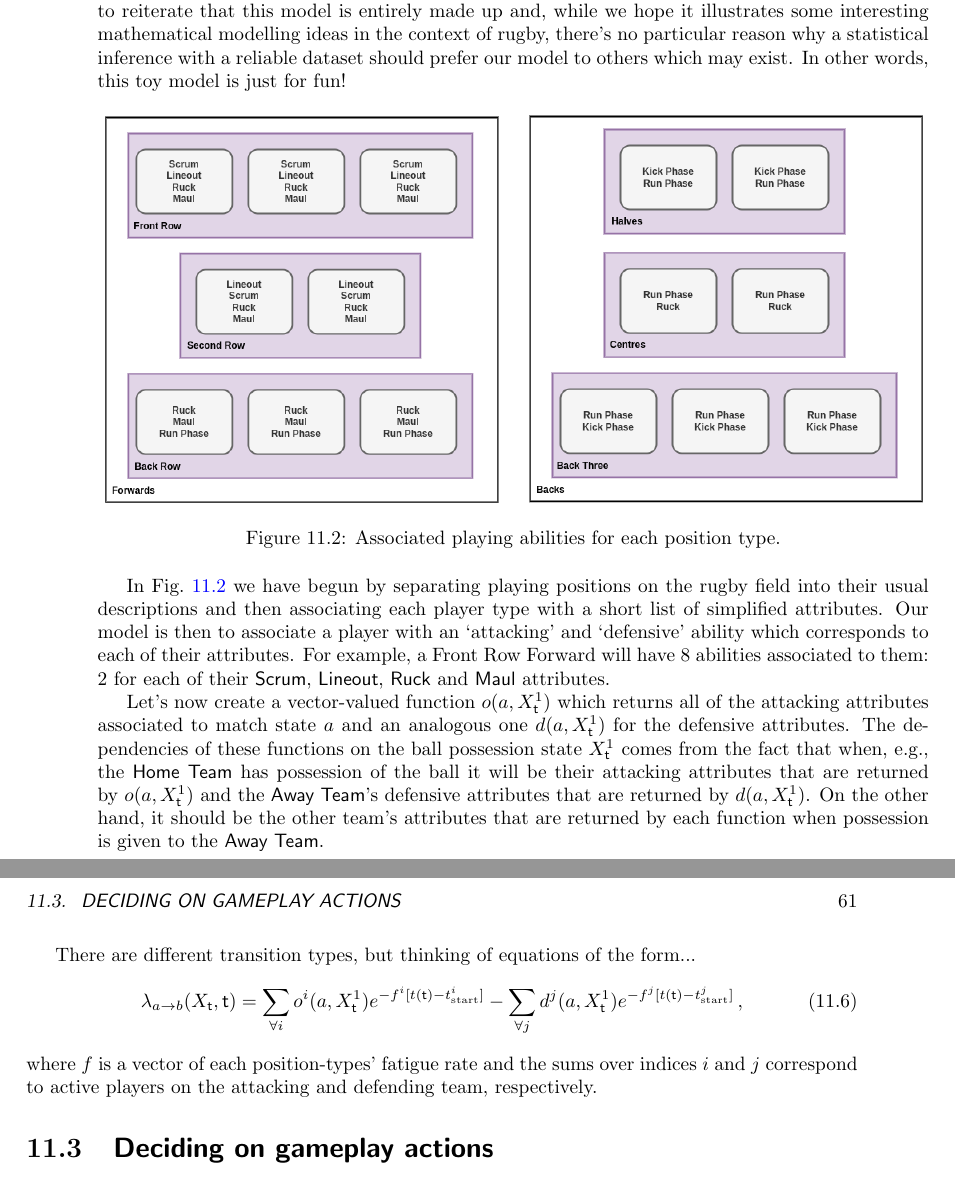
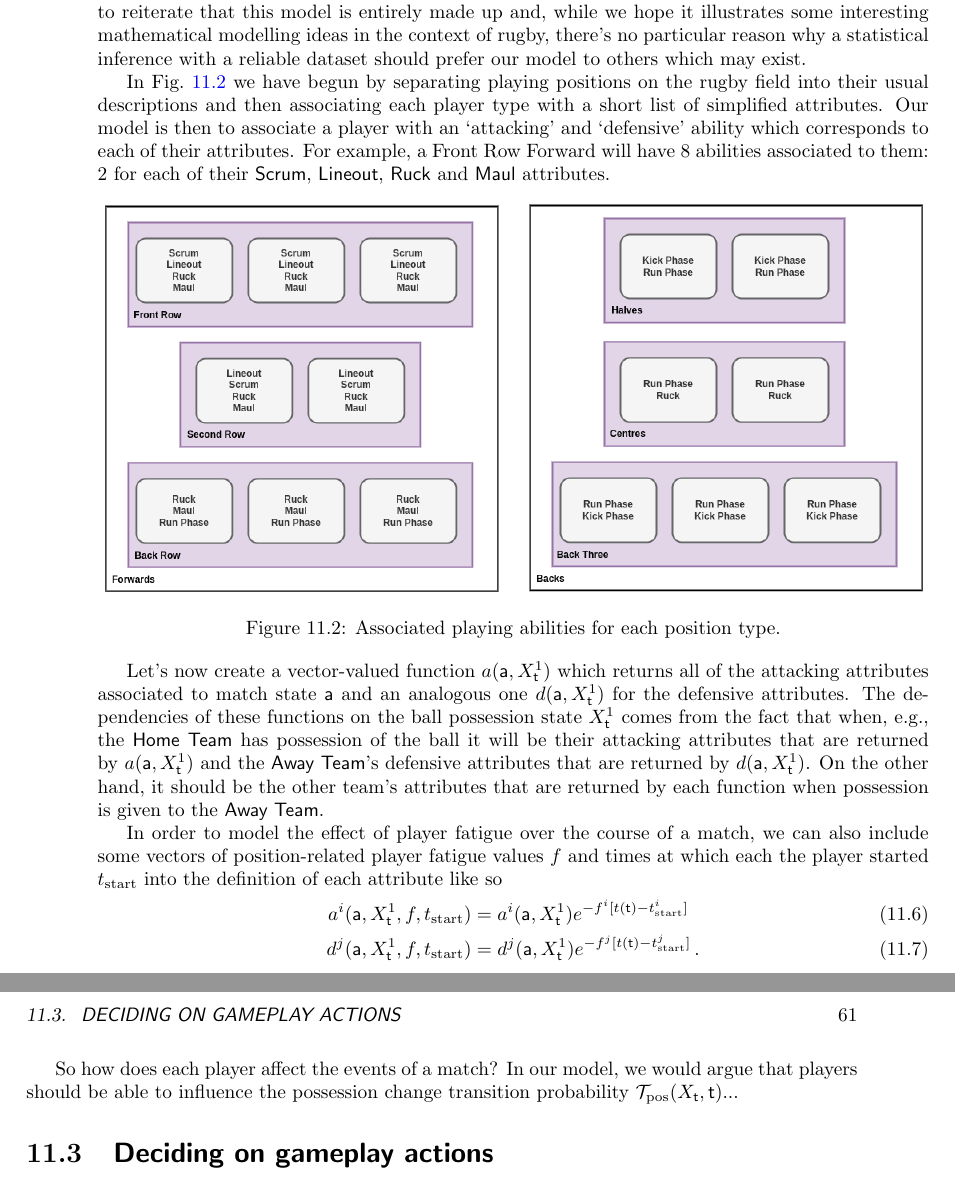
Before and after one commit to umbralcalc/worlds-of-observation, a LaTeX thesis (book.tex, which reads managing_a_rugby_match/chapter.tex): two parts of pages 66 and 67 of 88, joined at a grey line, cut so that both start at the same text. Compiled offline with pdfLaTeX.

Commit message:
added more to attributes in rugby chapter

```diff
--- a/managing_a_rugby_match/chapter.tex
+++ b/managing_a_rugby_match/chapter.tex
@@ -39,2 +35,3 @@ An equivalent to Eq.~(\ref{eq:match-state-transition-probs}) should also apply t
 %%
 \begin{align}
+P^1_{{\sf t}+1} = \frac{\lambda_{\rm pos} {\cal T}_{\rm pos}(X_{\sf t}, {\sf t}) (1-P^1_{{\sf t}})}{\big[ \frac{1}{\tau} + \lambda_{\rm pos} {\cal T}_{\rm pos}(X_{\sf t}, {\sf t})\big] (1-P^1_{{\sf t}})} \label{eq:possession-change-probs}\,.
@@ -52,7 +48,9 @@ where $C(X_{{\sf t}}, {\sf t})$ is some spatial covariance matrix which depends
 
 \section{\sffamily Associating events to player states and abilities}
 
-In the last section we introduced a continuous-time event-based simulation model for a rugby union match. In this section we are going to add more detail into this model by inventing how to associate specific player states and abilities to the event rates of the simulation. Before continuing, we want to reiterate that this model is entirely made up and, while we hope it illustrates some interesting mathematical modelling ideas in the context of rugby, there's no particular reason why a statistical inference with a reliable dataset should prefer our model to others which may exist. In other words, this toy model is just for fun!
+In the last section we introduced a continuous-time event-based simulation model for a rugby union match. In this section we are going to add more detail into this model by inventing how to associate specific player states and abilities to the event rates of the simulation. Before continuing, we want to reiterate that this model is entirely made up and, while we hope it illustrates some interesting mathematical modelling ideas in the context of rugby, there's no particular reason why a statistical inference with a reliable dataset should prefer our model to others which may exist.
+
+In Fig.~\ref{fig:player-abilities} we have begun by separating playing positions on the rugby field into their usual descriptions and then associating each player type with a short list of simplified attributes. Our model is then to associate a player with an `attacking' and `defensive' ability which corresponds to each of their attributes. For example, a Front Row Forward will have 8 abilities associated to them: 2 for each of their {\sf Scrum}, {\sf Lineout}, {\sf Ruck} and {\sf Maul} attributes.
 
 \begin{figure}[h]
 \includegraphics[width=15cm]{images/rugby-player-abilities.drawio.png}
@@ -60,17 +58,17 @@ In the last section we introduced a continuous-time event-based simulation model
 \label{fig:player-abilities}
 \end{figure}
 
-In Fig.~\ref{fig:player-abilities} we have begun by separating playing positions on the rugby field into their usual descriptions and then associating each player type with a short list of simplified attributes. Our model is then to associate a player with an `attacking' and `defensive' ability which corresponds to each of their attributes. For example, a Front Row Forward will have 8 abilities associated to them: 2 for each of their {\sf Scrum}, {\sf Lineout}, {\sf Ruck} and {\sf Maul} attributes.
+Let's now create a vector-valued function $a({\sf a}, X^1_{\sf t})$ which returns all of the attacking attributes associated to match state ${\sf a}$ and an analogous one $d({\sf a}, X^1_{\sf t})$ for the defensive attributes. The dependencies of these functions on the ball possession state $X^1_{\sf t}$ comes from the fact that when, e.g., the {\sf Home Team} has possession of the ball it will be their attacking attributes that are returned by $a({\sf a}, X^1_{\sf t})$ and the {\sf Away Team}'s defensive attributes that are returned by $d({\sf a}, X^1_{\sf t})$. On the other hand, it should be the other team's attributes that are returned by each function when possession is given to the {\sf Away Team}.
 
-Let's now create a vector-valued function $o (a, X^1_{\sf t})$ which returns all of the attacking attributes associated to match state $a$ and an analogous one $d (a, X^1_{\sf t})$ for the defensive attributes. The dependencies of these functions on the ball possession state $X^1_{\sf t}$ comes from the fact that when, e.g., the {\sf Home Team} has possession of the ball it will be their attacking attributes that are returned by $o (a, X^1_{\sf t})$ and the {\sf Away Team}'s defensive attributes that are returned by $d (a, X^1_{\sf t})$. On the other hand, it should be the other team's attributes that are returned by each function when possession is given to the {\sf Away Team}.
-
-There are different transition types, but thinking of equations of the form...
+In order to model the effect of player fatigue over the course of a match, we can also include some vectors of position-related player fatigue values $f$ and times at which each the player started $t_{\rm start}$ into the definition of each attribute like so
 %%
 \begin{align}
-\lambda_{a\rightarrow b}(X_{\sf t}, {\sf t}) = \sum_{\forall i} o^i(a, X^1_{\sf t})e^{-f^i[t({\sf t})-t^i_{\rm start}]} - \sum_{\forall j}d^j(a, X^1_{\sf t})e^{-f^j[t({\sf t})-t^j_{\rm start}]} \,,
+a^i({\sf a}, X^1_{\sf t}, f, t_{\rm start}) &= a^i({\sf a}, X^1_{\sf t})e^{-f^i[t({\sf t})-t^i_{\rm start}]} \\
+d^j({\sf a}, X^1_{\sf t}, f, t_{\rm start}) &= d^j({\sf a}, X^1_{\sf t})e^{-f^j[t({\sf t})-t^j_{\rm start}]} \,.
 \end{align}
 %%
-where $f$ is a vector of each position-types' fatigue rate and the sums over indices $i$ and $j$ correspond to active players on the attacking and defending team, respectively.
+
+So how does each player affect the events of a match? In our model, we would argue that players should be able to influence the possession change transition probability ${\cal T}_{\rm pos}(X_{\sf t}, {\sf t})$...
 
 
 \section{\sffamily Deciding on gameplay actions}
```
Also changed, not shown: book.pdf, managing_a_rugby_match/chapter.tex (13 more changed lines).
